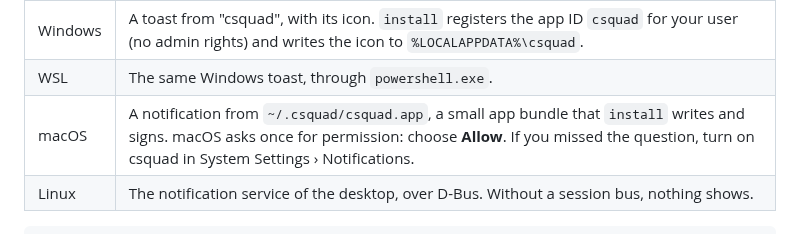
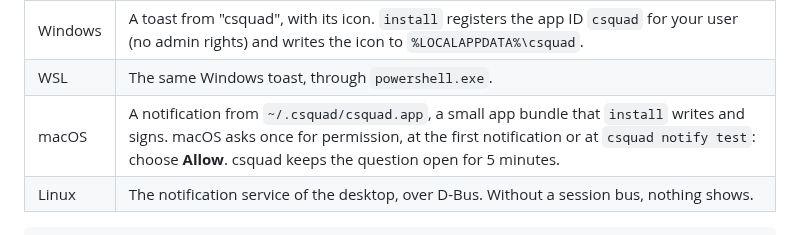
Before and after one commit to ShunL12324/c-squad, a Markdown page: README.md, the part around the change. Rendered like a GitHub page.

Commit message:
Docs: what macOS does with an unanswered permission question
Co-Authored-By: Claude Opus 5.5 <noreply@anthropic.com>

````diff
--- a/README.md
+++ b/README.md
@@ -481,7 +481,7 @@ process that sees it: the status line, a Stop hook or a command. A task that wor
 | --- | --- |
 | Windows | A toast from "csquad", with its icon. `install` registers the app ID `csquad` for your user (no admin rights) and writes the icon to `%LOCALAPPDATA%\csquad`. |
 | WSL | The same Windows toast, through `powershell.exe`. |
-| macOS | A notification from `~/.csquad/csquad.app`, a small app bundle that `install` writes and signs. macOS asks once for permission: choose **Allow**. If you missed the question, turn on csquad in System Settings › Notifications. |
+| macOS | A notification from `~/.csquad/csquad.app`, a small app bundle that `install` writes and signs. macOS asks once for permission, at the first notification or at `csquad notify test`: choose **Allow**. csquad keeps the question open for 5 minutes. |
 | Linux | The notification service of the desktop, over D-Bus. Without a session bus, nothing shows. |
 
 ```sh
````
Also changed, not shown: README.zh-CN.md (+1 -1 lines), docs/design/notifications.md (+5 -0 lines).
